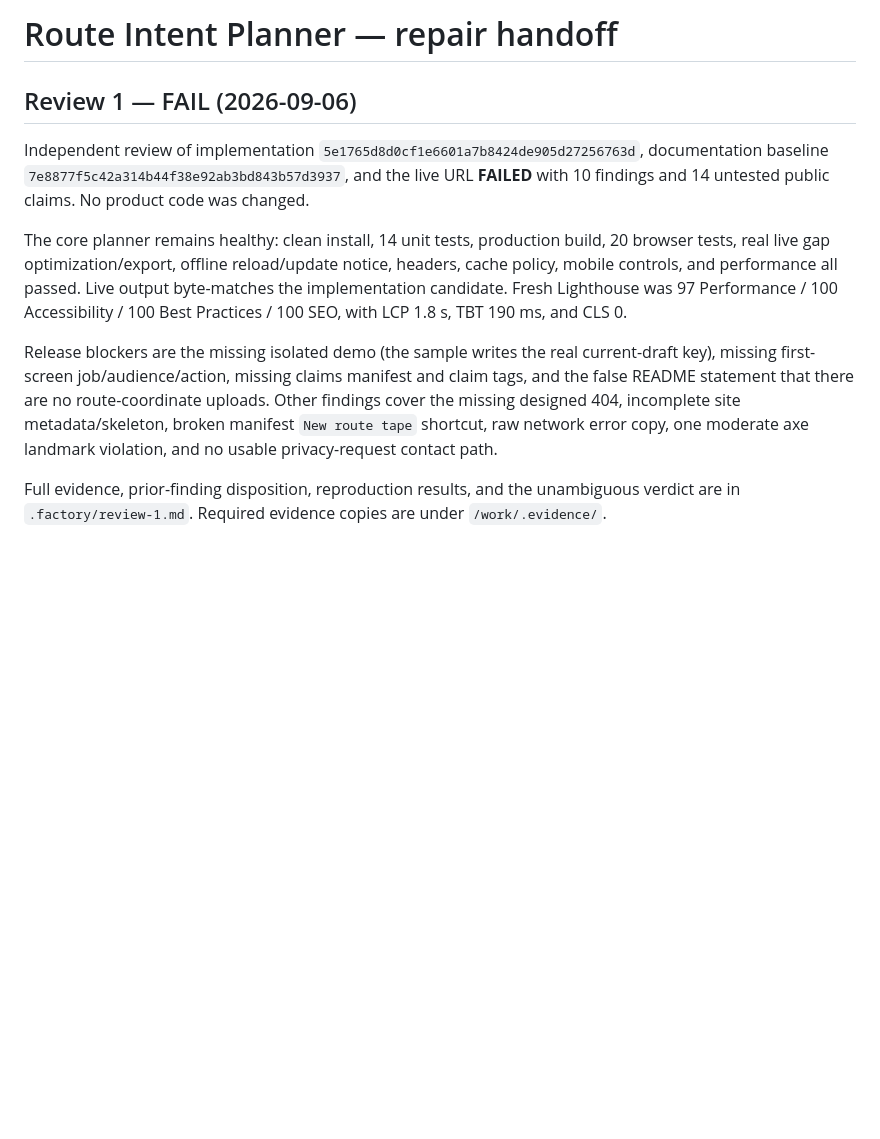
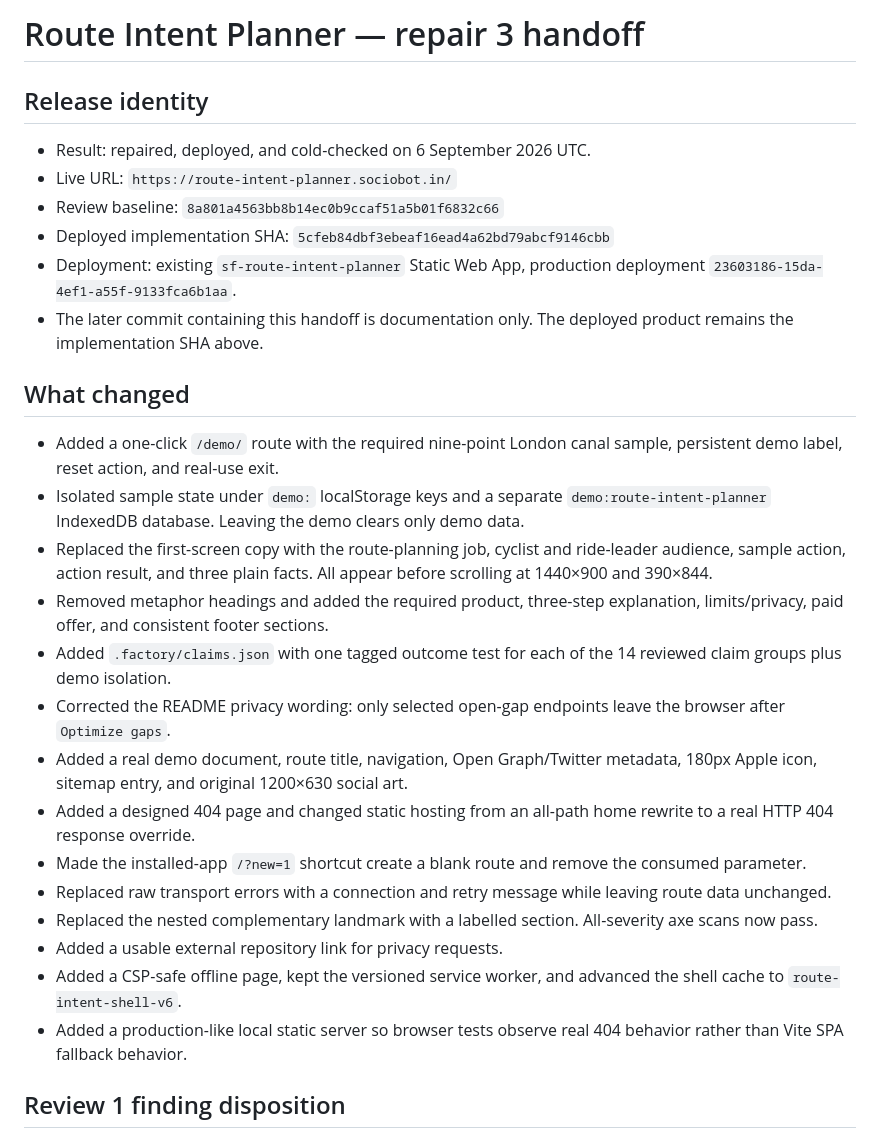
Before and after one commit to B-Divyesh/sf-route-intent-planner, a Markdown page: .factory/handoff.md, the part around one of its changes. Rendered like a GitHub page; blank space fills up the shorter version.

```diff
--- a/.factory/handoff.md
+++ b/.factory/handoff.md
@@ -1,12 +1,30 @@
-# Route Intent Planner — repair handoff
+# Route Intent Planner — repair 3 handoff
 
-## Review 1 — FAIL (2026-09-06)
+## Release identity
 
-Independent review of implementation `5e1765d8d0cf1e6601a7b8424de905d27256763d`, documentation baseline `7e8877f5c42a314b44f38e92ab3bd843b57d3937`, and the live URL **FAILED** with 10 findings and 14 untested public claims. No product code was changed.
+- Result: repaired, deployed, and cold-checked on 6 September 2026 UTC.
+- Live URL: `https://route-intent-planner.sociobot.in/`
+- Review baseline: `8a801a4563bb8b14ec0b9ccaf51a5b01f6832c66`
+- Deployed implementation SHA: `5cfeb84dbf3ebeaf16ead4a62bd79abcf9146cbb`
+- Deployment: existing `sf-route-intent-planner` Static Web App, production deployment `23603186-15da-4ef1-a55f-9133fca6b1aa`.
+- The later commit containing this handoff is documentation only. The deployed product remains the implementation SHA above.
 
-The core planner remains healthy: clean install, 14 unit tests, production build, 20 browser tests, real live gap optimization/export, offline reload/update notice, headers, cache policy, mobile controls, and performance all passed. Live output byte-matches the implementation candidate. Fresh Lighthouse was 97 Performance / 100 Accessibility / 100 Best Practices / 100 SEO, with LCP 1.8 s, TBT 190 ms, and CLS 0.
+## What changed
 
-Release blockers are the missing isolated demo (the sample writes the real current-draft key), missing first-screen job/audience/action, missing claims manifest and claim tags, and the false README statement that there are no route-coordinate uploads. Other findings cover the missing designed 404, incomplete site metadata/skeleton, broken manifest `New route tape` shortcut, raw network error copy, one moderate axe landmark violation, and no usable privacy-request contact path.
+- Added a one-click `/demo/` route with the required nine-point London canal sample, persistent demo label, reset action, and real-use exit.
+- Isolated sample state under `demo:` localStorage keys and a separate `demo:route-intent-planner` IndexedDB database. Leaving the demo clears only demo data.
+- Replaced the first-screen copy with the route-planning job, cyclist and ride-leader audience, sample action, action result, and three plain facts. All appear before scrolling at 1440×900 and 390×844.
+- Removed metaphor headings and added the required product, three-step explanation, limits/privacy, paid offer, and consistent footer sections.
+- Added `.factory/claims.json` with one tagged outcome test for each of the 14 reviewed claim groups plus demo isolation.
+- Corrected the README privacy wording: only selected open-gap endpoints leave the browser after `Optimize gaps`.
+- Added a real demo document, route title, navigation, Open Graph/Twitter metadata, 180px Apple icon, sitemap entry, and original 1200×630 social art.
+- Added a designed 404 page and changed static hosting from an all-path home rewrite to a real HTTP 404 response override.
+- Made the installed-app `/?new=1` shortcut create a blank route and remove the consumed parameter.
+- Replaced raw transport errors with a connection and retry message while leaving route data unchanged.
+- Replaced the nested complementary landmark with a labelled section. All-severity axe scans now pass.
+- Added a usable external repository link for privacy requests.
+- Added a CSP-safe offline page, kept the versioned service worker, and advanced the shell cache to `route-intent-shell-v6`.
+- Added a production-like local static server so browser tests observe real 404 behavior rather than Vite SPA fallback behavior.
 
-Full evidence, prior-finding disposition, reproduction results, and the unambiguous verdict are in `.factory/review-1.md`. Required evidence copies are under `/work/.evidence/`.
+## Review 1 finding disposition
 
```
Also changed, not shown: other parts of .factory/handoff.md (+67 -35 lines).
